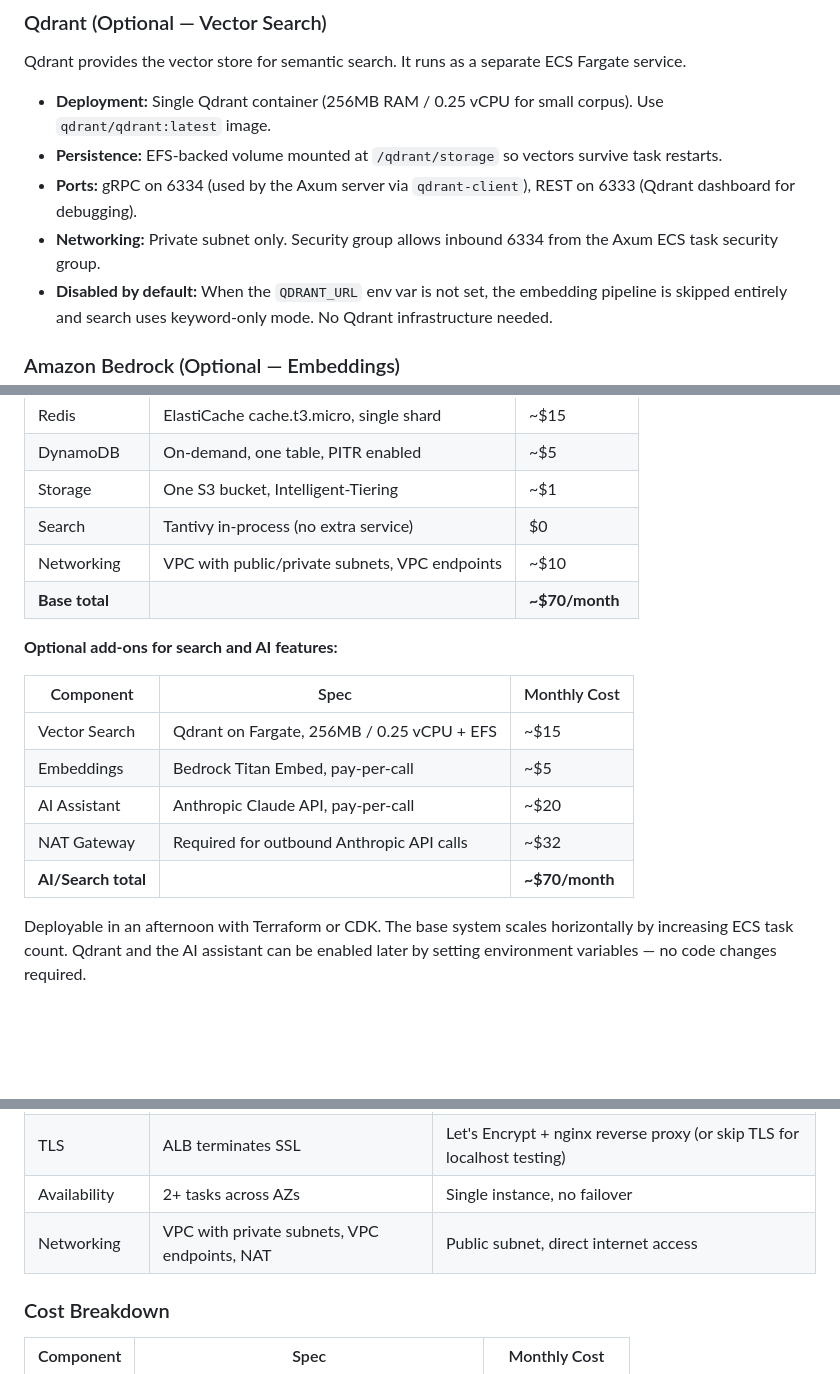
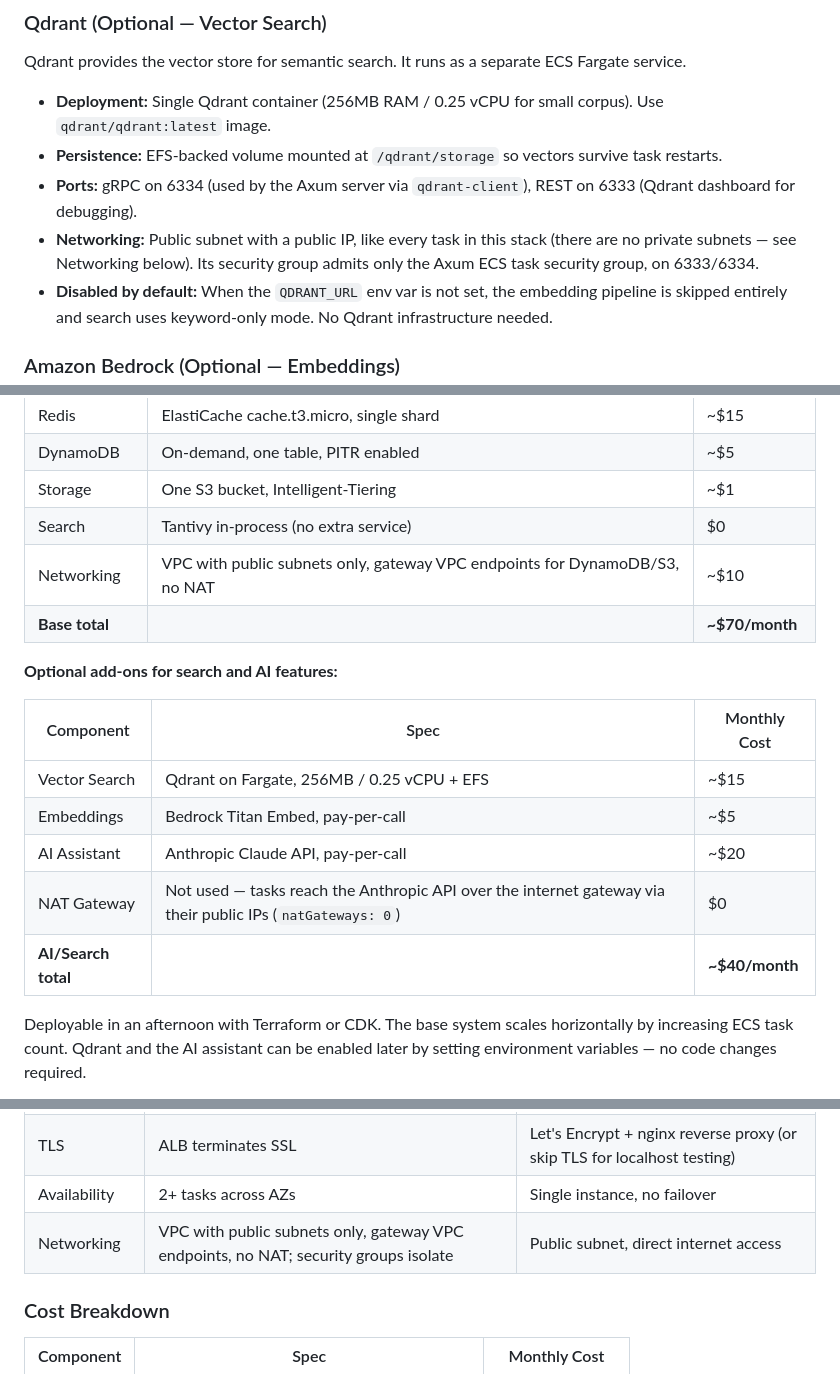
Before and after one commit to jjbaumert/OgreNotes, a Markdown page: design/aws.md, 3 parts joined by grey strips. GitHub-like rendering; blank space fills up the shorter version.

Commit message:
docs: aws.md no longer claims private subnets or a NAT gateway (#58)
The deployed stack has public subnets only and natGateways: 0, and every
task runs with assignPublicIp: true (infra/lib/network.ts, compute.ts).
The earlier #58 pass fixed the architecture section. Four lines still
disagreed with it:
- Qdrant "private subnet only";
- the cost table's networking row;
- the cost table's NAT row, including the AI/Search total;
- the production/testing comparison.

The other #58 items (T-1, T-3, T-5) were already fixed in the docs.
T-2's per-message WebSocket rate limit exists in code
(ws_message_rate_limited).

Claude-Session: https://claude.ai/code/session_015UkpRznC6x2gyZWbtPYLQ3

```diff
--- a/design/aws.md
+++ b/design/aws.md
@@ -113,7 +113,7 @@ Qdrant provides the vector store for semantic search. It runs as a separate ECS
 - **Deployment:** Single Qdrant container (256MB RAM / 0.25 vCPU for small corpus). Use `qdrant/qdrant:latest` image.
 - **Persistence:** EFS-backed volume mounted at `/qdrant/storage` so vectors survive task restarts.
 - **Ports:** gRPC on 6334 (used by the Axum server via `qdrant-client`), REST on 6333 (Qdrant dashboard for debugging).
-- **Networking:** Private subnet only. Security group allows inbound 6334 from the Axum ECS task security group.
+- **Networking:** Public subnet with a public IP, like every task in this stack (there are no private subnets — see Networking below). Its security group admits only the Axum ECS task security group, on 6333/6334.
 - **Disabled by default:** When the `QDRANT_URL` env var is not set, the embedding pipeline is skipped entirely and search uses keyword-only mode. No Qdrant infrastructure needed.
 
 ### Amazon Bedrock (Optional — Embeddings)
@@ -292,7 +292,7 @@ If you want to ship fast, the smallest viable version is:
 | DynamoDB | On-demand, one table, PITR enabled | ~$5 |
 | Storage | One S3 bucket, Intelligent-Tiering | ~$1 |
 | Search | Tantivy in-process (no extra service) | $0 |
-| Networking | VPC with public/private subnets, VPC endpoints | ~$10 |
+| Networking | VPC with public subnets only, gateway VPC endpoints for DynamoDB/S3, no NAT | ~$10 |
 | **Base total** | | **~$70/month** |
 
 **Optional add-ons for search and AI features:**
@@ -302,8 +302,8 @@ If you want to ship fast, the smallest viable version is:
 | Vector Search | Qdrant on Fargate, 256MB / 0.25 vCPU + EFS | ~$15 |
 | Embeddings | Bedrock Titan Embed, pay-per-call | ~$5 |
 | AI Assistant | Anthropic Claude API, pay-per-call | ~$20 |
-| NAT Gateway | Required for outbound Anthropic API calls | ~$32 |
-| **AI/Search total** | | **~$70/month** |
+| NAT Gateway | Not used — tasks reach the Anthropic API over the internet gateway via their public IPs (`natGateways: 0`) | $0 |
+| **AI/Search total** | | **~$40/month** |
 
 Deployable in an afternoon with Terraform or CDK. The base system scales horizontally by increasing ECS task count. Qdrant and the AI assistant can be enabled later by setting environment variables — no code changes required.
 
@@ -341,7 +341,7 @@ For early testing with a small number of users, everything can run on a single E
 | Qdrant | Separate ECS Fargate task | Docker container on the same instance |
 | TLS | ALB terminates SSL | Let's Encrypt + nginx reverse proxy (or skip TLS for localhost testing) |
 | Availability | 2+ tasks across AZs | Single instance, no failover |
-| Networking | VPC with private subnets, VPC endpoints, NAT | Public subnet, direct internet access |
+| Networking | VPC with public subnets only, gateway VPC endpoints, no NAT; security groups isolate | Public subnet, direct internet access |
 
 ### Cost Breakdown
 
```
